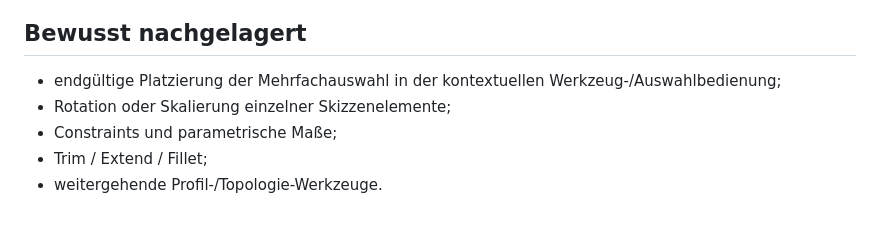
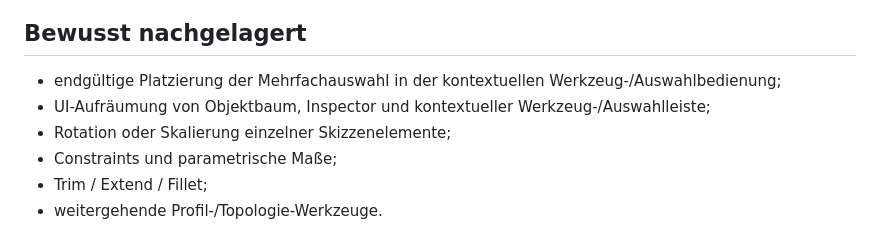
Before and after one commit to DrHoschi/CM3D, a Markdown page: docs/05_implementation/WD-12B_STATUS.md, the part around the change. GitHub-like rendering.

Commit message:
WD-12B: clarify UI follow-up after freeze

```diff
--- a/docs/05_implementation/WD-12B_STATUS.md
+++ b/docs/05_implementation/WD-12B_STATUS.md
@@ -109,6 +109,7 @@ Damit ist WD-12B **PASS / FROZEN**.
 ## Bewusst nachgelagert
 
 - endgültige Platzierung der Mehrfachauswahl in der kontextuellen Werkzeug-/Auswahlbedienung;
+- UI-Aufräumung von Objektbaum, Inspector und kontextueller Werkzeug-/Auswahlleiste;
 - Rotation oder Skalierung einzelner Skizzenelemente;
 - Constraints und parametrische Maße;
 - Trim / Extend / Fillet;
```
